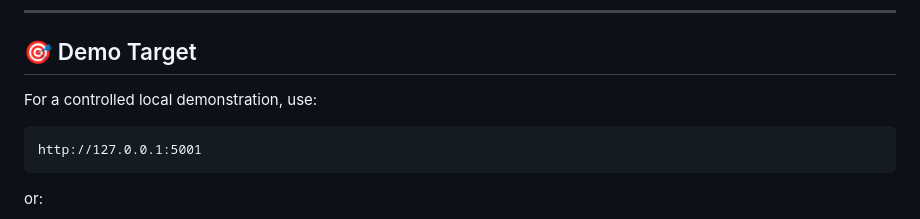
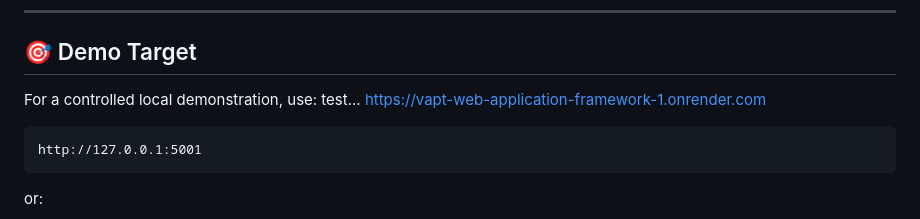
Before and after one commit to Ayush-0012-CS/VAPT-Web-Application-Framework, a Markdown page: README.md, the part around the change. Rendered like a GitHub page.

````diff
--- a/README.md
+++ b/README.md
@@ -239,6 +239,8 @@ For the project demonstration:
 ## 🎯 Demo Target
 
 For a controlled local demonstration, use:
+test...
+https://vapt-web-application-framework-1.onrender.com
 
 ```text
 http://127.0.0.1:5001
````
